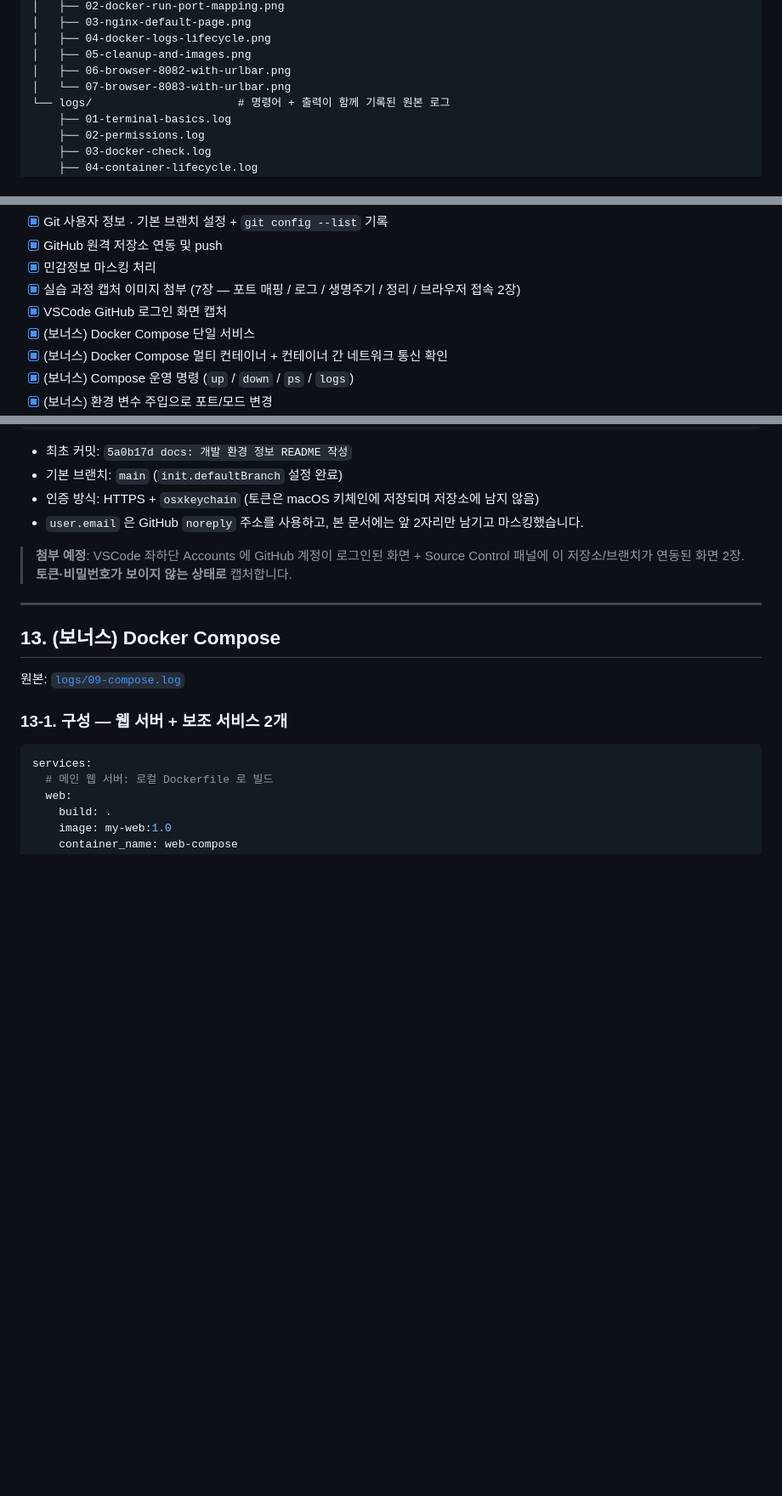
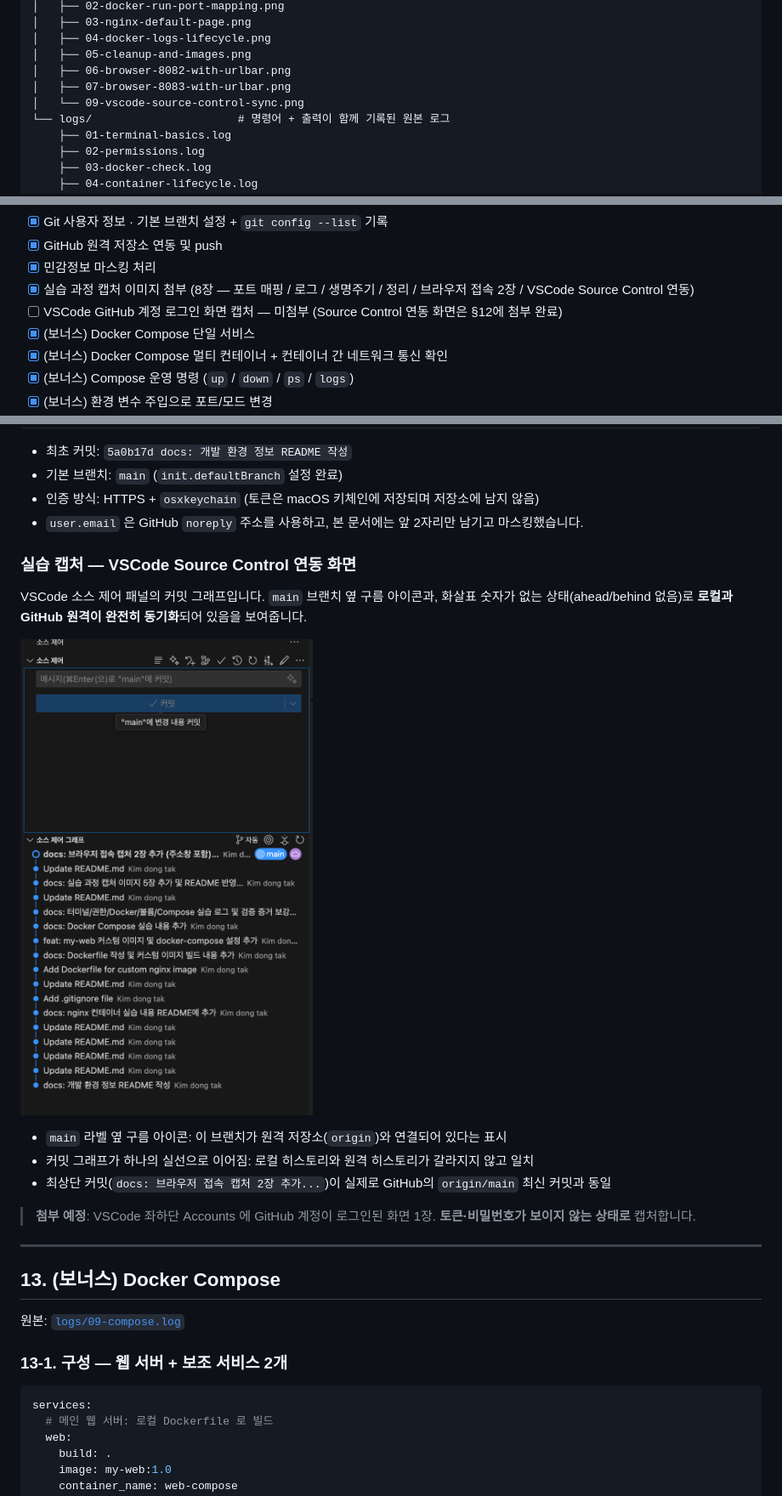
Before and after one commit to Dong-tak/dev-workstation, a Markdown page: README.md, 3 parts joined by grey strips. Shown at 85% size. Rendered like a GitHub page; pictures changed too: docs/screenshots/09-vscode-source-control-sync.png (added); blank space fills up the shorter version.

Commit message:
docs: VSCode Source Control 연동 캡처 추가
§12에 VSCode Source Control 패널 캡처(09-vscode-source-control-sync.png)를
배치하고, main 브랜치가 원격과 ahead/behind 없이 동기화된 상태임을 설명하는
문단 추가. 검증 요약표에 1행 추가.

계정 로그인 화면(Accounts)은 아직 미첨부 상태로 체크리스트에 별도 표시.

Co-Authored-By: Claude Opus 5 <noreply@anthropic.com>

```diff
--- a/README.md
+++ b/README.md
@@ -26,7 +26,8 @@ dev-workstation/
 │   ├── 04-docker-logs-lifecycle.png
 │   ├── 05-cleanup-and-images.png
 │   ├── 06-browser-8082-with-urlbar.png
-│   └── 07-browser-8083-with-urlbar.png
+│   ├── 07-browser-8083-with-urlbar.png
+│   └── 09-vscode-source-control-sync.png
 └── logs/                      # 명령어 + 출력이 함께 기록된 원본 로그
     ├── 01-terminal-basics.log
     ├── 02-permissions.log
@@ -95,8 +96,8 @@ dev-workstation/
 - [x] Git 사용자 정보 · 기본 브랜치 설정 + `git config --list` 기록
 - [x] GitHub 원격 저장소 연동 및 push
 - [x] 민감정보 마스킹 처리
-- [x] 실습 과정 캡처 이미지 첨부 (7장 — 포트 매핑 / 로그 / 생명주기 / 정리 / 브라우저 접속 2장)
-- [x] VSCode GitHub 로그인 화면 캡처
+- [x] 실습 과정 캡처 이미지 첨부 (8장 — 포트 매핑 / 로그 / 생명주기 / 정리 / 브라우저 접속 2장 / VSCode Source Control 연동)
+- [ ] VSCode GitHub 계정 로그인 화면 캡처 — 미첨부 (Source Control 연동 화면은 §12에 첨부 완료)
 - [x] (보너스) Docker Compose 단일 서비스
 - [x] (보너스) Docker Compose 멀티 컨테이너 + 컨테이너 간 네트워크 통신 확인
 - [x] (보너스) Compose 운영 명령 (`up` / `down` / `ps` / `logs`)
@@ -816,8 +817,19 @@ d3163ab Add .gitignore file
 - 인증 방식: HTTPS + `osxkeychain` (토큰은 macOS 키체인에 저장되며 저장소에 남지 않음)
 - `user.email` 은 GitHub `noreply` 주소를 사용하고, 본 문서에는 앞 2자리만 남기고 마스킹했습니다.
 
-> **첨부 예정**: VSCode 좌하단 Accounts 에 GitHub 계정이 로그인된 화면 + Source Control 패널에
-> 이 저장소/브랜치가 연동된 화면 2장. **토큰·비밀번호가 보이지 않는 상태로** 캡처합니다.
+### 실습 캡처 — VSCode Source Control 연동 화면
+
+VSCode 소스 제어 패널의 커밋 그래프입니다. `main` 브랜치 옆 구름 아이콘과, 화살표 숫자가 없는
+상태(ahead/behind 없음)로 **로컬과 GitHub 원격이 완전히 동기화**되어 있음을 보여줍니다.
+
+![VSCode Source Control 연동 및 커밋 그래프](docs/screenshots/09-vscode-source-control-sync.png)
+
+- `main` 라벨 옆 구름 아이콘: 이 브랜치가 원격 저장소(`origin`)와 연결되어 있다는 표시
+- 커밋 그래프가 하나의 실선으로 이어짐: 로컬 히스토리와 원격 히스토리가 갈라지지 않고 일치
+- 최상단 커밋(`docs: 브라우저 접속 캡처 2장 추가...`)이 실제로 GitHub의 `origin/main` 최신 커밋과 동일
+
+> **첨부 예정**: VSCode 좌하단 Accounts 에 GitHub 계정이 로그인된 화면 1장.
+> **토큰·비밀번호가 보이지 않는 상태로** 캡처합니다.
 
 ---
 
```
Also changed, not shown: other parts of README.md (+1 -0 lines).
